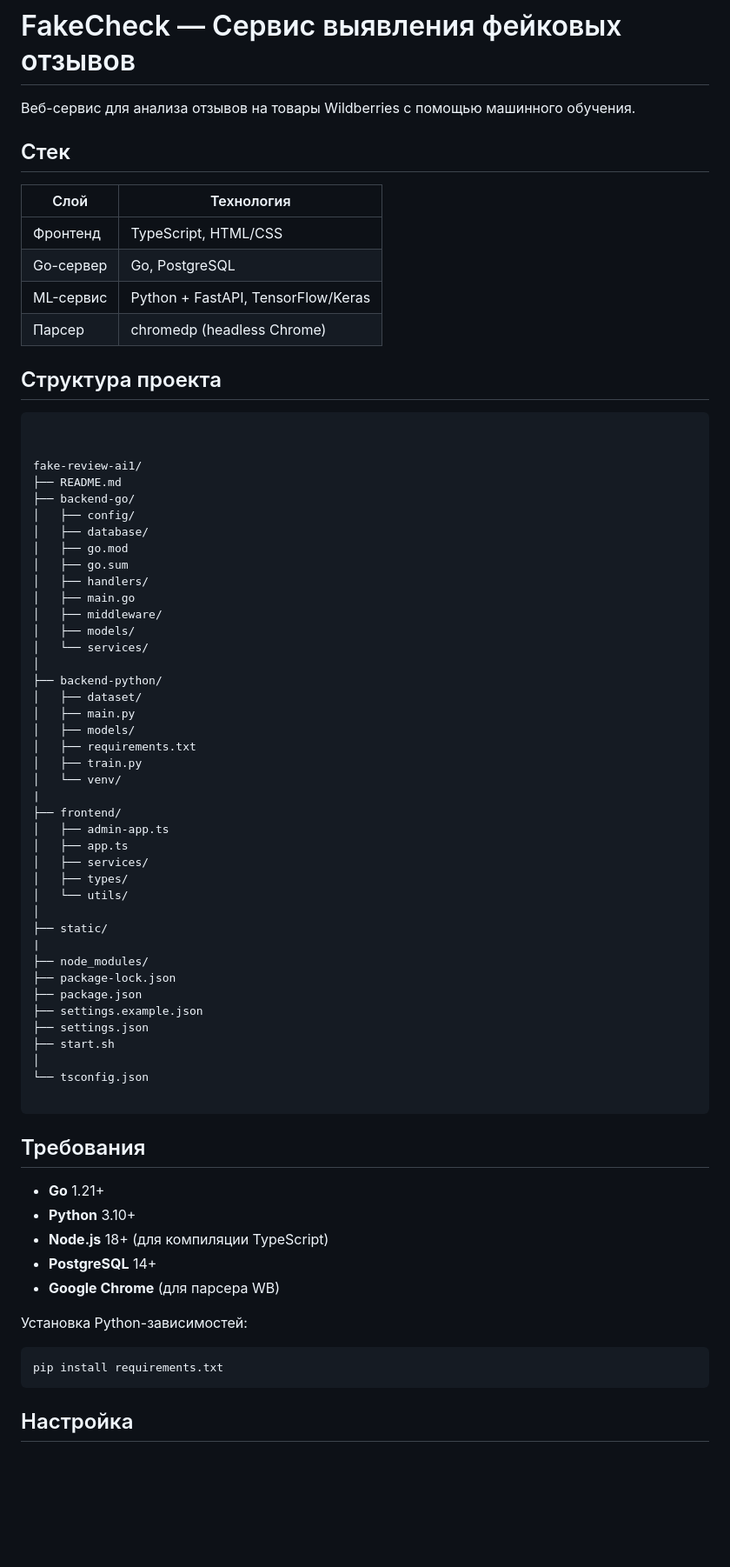
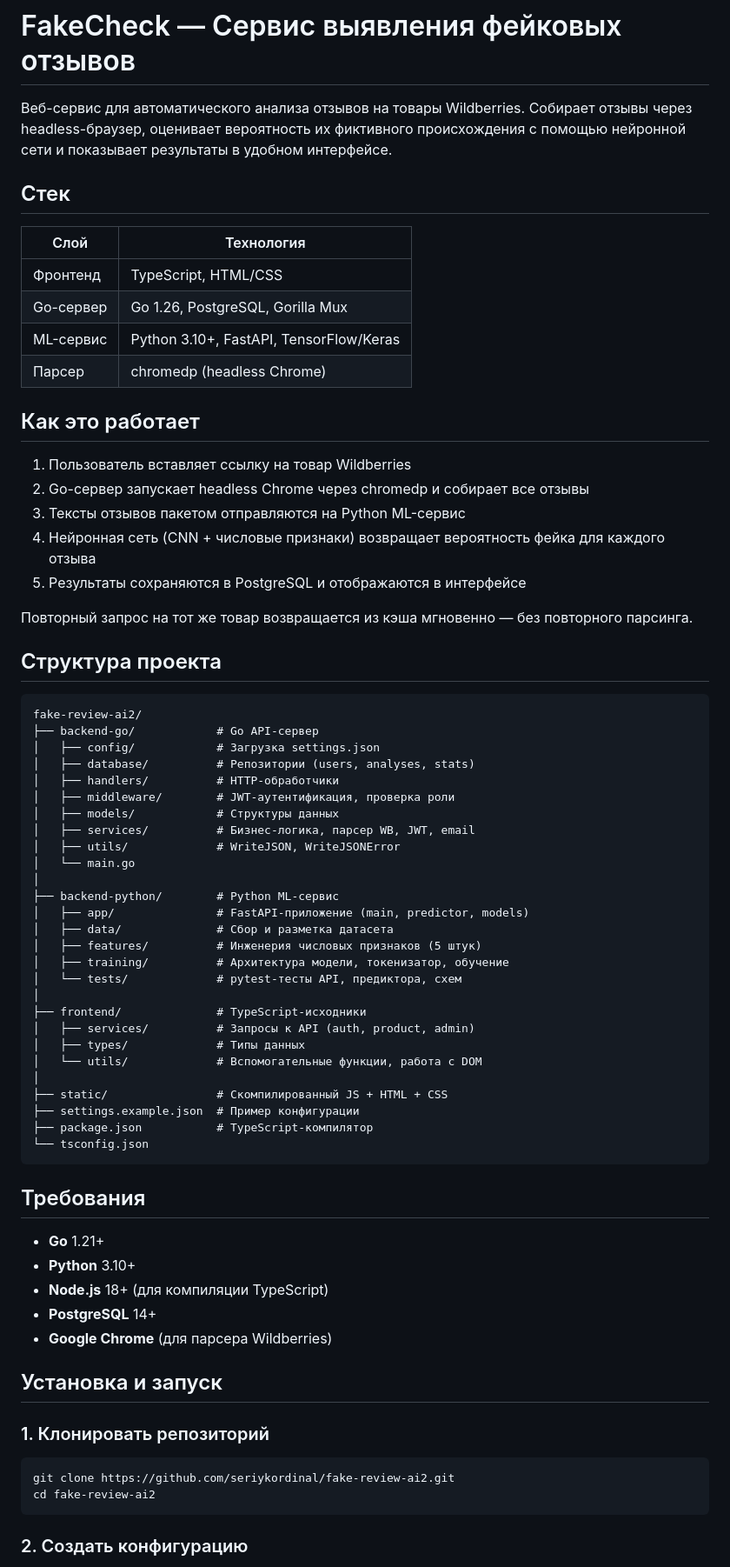
Before and after one commit to seriykordinal/fake-review-ai2, a Markdown page: README.md, the part around one of its changes. Shown at 87% size. Rendered like a GitHub page; blank space fills up the shorter version.

````diff
--- a/README.md
+++ b/README.md
@@ -1,60 +1,56 @@
 # FakeCheck — Сервис выявления фейковых отзывов
 
-Веб-сервис для анализа отзывов на товары Wildberries с помощью машинного обучения.
+Веб-сервис для автоматического анализа отзывов на товары Wildberries. Собирает отзывы через headless-браузер, оценивает вероятность их фиктивного происхождения с помощью нейронной сети и показывает результаты в удобном интерфейсе.
 
 ## Стек
 
-|Слой     |Технология                        |
-|---------|----------------------------------|
-|Фронтенд |TypeScript, HTML/CSS              |
-|Go-сервер|Go, PostgreSQL                    |
-|ML-сервис|Python + FastAPI, TensorFlow/Keras|
-|Парсер   |chromedp (headless Chrome)        |
+| Слой | Технология |
+|---|---|
+| Фронтенд | TypeScript, HTML/CSS |
+| Go-сервер | Go 1.26, PostgreSQL, Gorilla Mux |
+| ML-сервис | Python 3.10+, FastAPI, TensorFlow/Keras |
+| Парсер | chromedp (headless Chrome) |
+
+## Как это работает
+
+1. Пользователь вставляет ссылку на товар Wildberries
+2. Go-сервер запускает headless Chrome через chromedp и собирает все отзывы
+3. Тексты отзывов пакетом отправляются на Python ML-сервис
+4. Нейронная сеть (CNN + числовые признаки) возвращает вероятность фейка для каждого отзыва
+5. Результаты сохраняются в PostgreSQL и отображаются в интерфейсе
+
+Повторный запрос на тот же товар возвращается из кэша мгновенно — без повторного парсинга.
 
 ## Структура проекта
 
 ```
-
-
-fake-review-ai1/
-├── README.md
-├── backend-go/
-│   ├── config/
-│   ├── database/
-│   ├── go.mod
-│   ├── go.sum
-│   ├── handlers/
-│   ├── main.go
-│   ├── middleware/
-│   ├── models/
-│   └── services/
+fake-review-ai2/
+├── backend-go/            # Go API-сервер
+│   ├── config/            # Загрузка settings.json
+│   ├── database/          # Репозитории (users, analyses, stats)
+│   ├── handlers/          # HTTP-обработчики
+│   ├── middleware/        # JWT-аутентификация, проверка роли
+│   ├── models/            # Структуры данных
+│   ├── services/          # Бизнес-логика, парсер WB, JWT, email
+│   ├── utils/             # WriteJSON, WriteJSONError
+│   └── main.go
 │
-├── backend-python/
-│   ├── dataset/
-│   ├── main.py
-│   ├── models/
-│   ├── requirements.txt
-│   ├── train.py
-│   └── venv/
-|
-├── frontend/
-│   ├── admin-app.ts
-│   ├── app.ts
-│   ├── services/
-│   ├── types/
-│   └── utils/
+├── backend-python/        # Python ML-сервис
+│   ├── app/               # FastAPI-приложение (main, predictor, models)
+│   ├── data/              # Сбор и разметка датасета
+│   ├── features/          # Инженерия числовых признаков (5 штук)
+│   ├── training/          # Архитектура модели, токенизатор, обучение
+│   └── tests/             # pytest-тесты API, предиктора, схем
 │
-├── static/
-|
-├── node_modules/
-├── package-lock.json
-├── package.json
-├── settings.example.json
-├── settings.json
-├── start.sh
+├── frontend/              # TypeScript-исходники
+│   ├── services/          # Запросы к API (auth, product, admin)
+│   ├── types/             # Типы данных
+│   └── utils/             # Вспомогательные функции, работа с DOM
 │
+├── static/                # Скомпилированный JS + HTML + CSS
+├── settings.example.json  # Пример конфигурации
+├── package.json           # TypeScript-компилятор
 └── tsconfig.json
-
 ```
 
 ## Требования
@@ -63,13 +59,16 @@ fake-review-ai1/
 - **Python** 3.10+
 - **Node.js** 18+ (для компиляции TypeScript)
 - **PostgreSQL** 14+
-- **Google Chrome** (для парсера WB)
+- **Google Chrome** (для парсера Wildberries)
 
-Установка Python-зависимостей:
+## Установка и запуск
+
+### 1. Клонировать репозиторий
 
 ```bash
-pip install requirements.txt
+git clone https://github.com/seriykordinal/fake-review-ai2.git
+cd fake-review-ai2
 ```
 
-## Настройка
+### 2. Создать конфигурацию
 
````
Also changed, not shown: other parts of README.md (+83 -60 lines).
